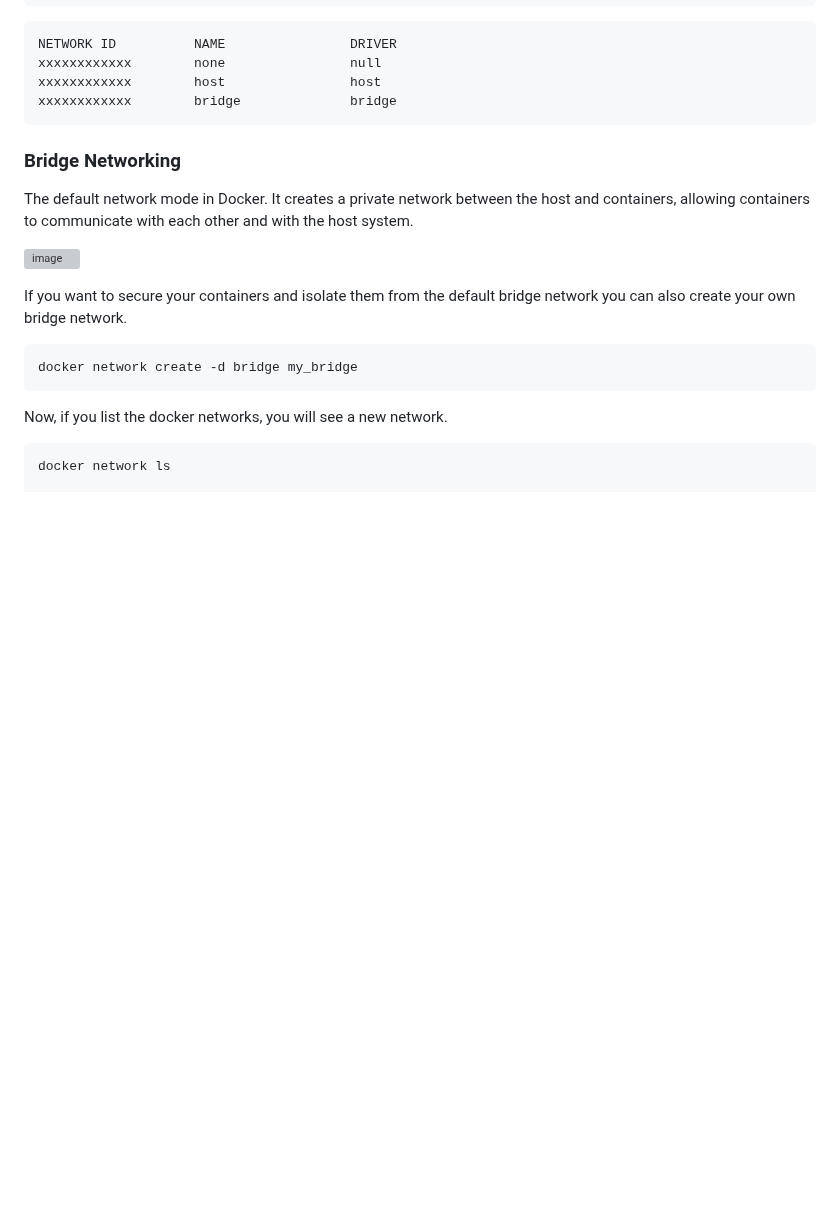
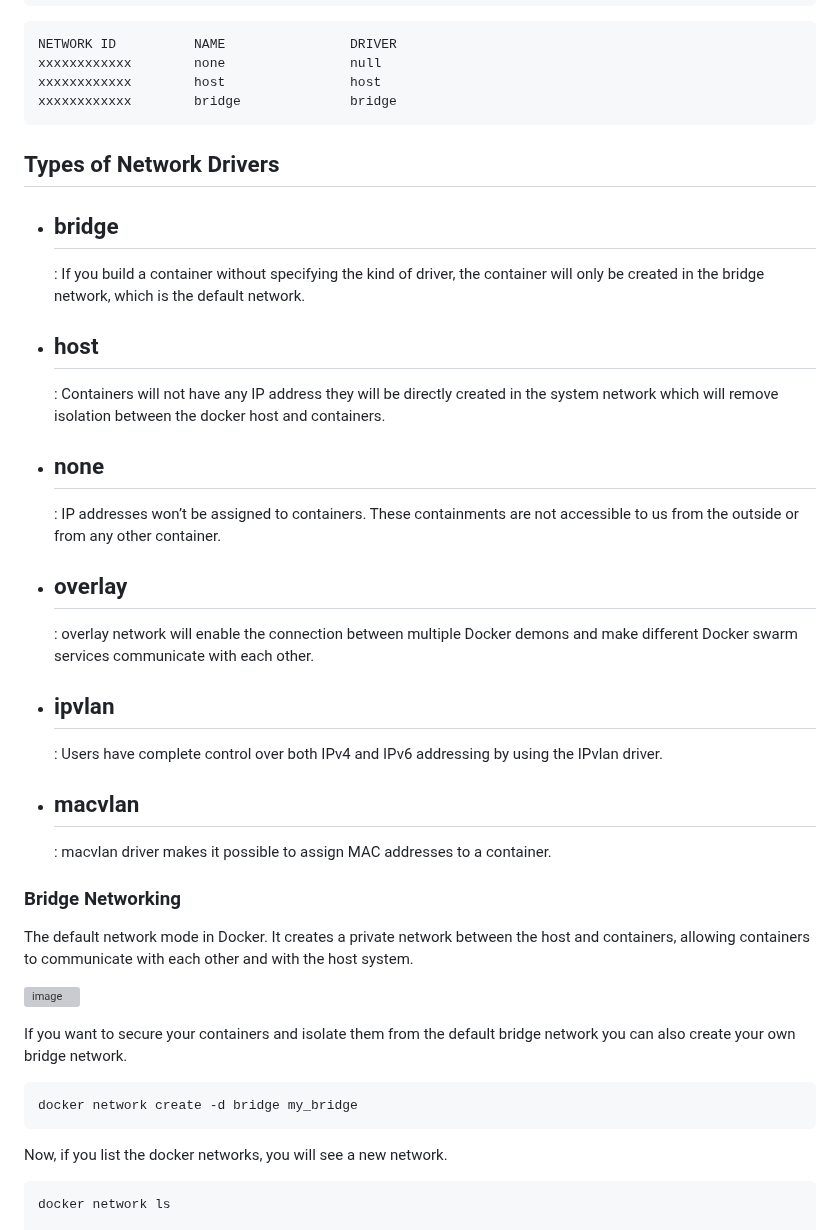
Before and after one commit to iam-veeramalla/Docker-Zero-to-Hero, a Markdown page: networking.md, the part around the change. Drawn GitHub-style; blank space fills up the shorter version; grey boxes are pictures that could not be loaded.

````diff
--- a/networking.md
+++ b/networking.md
@@ -15,7 +15,14 @@ xxxxxxxxxxxx        none                null
 xxxxxxxxxxxx        host                host
 xxxxxxxxxxxx        bridge              bridge
 ```
+## Types of Network Drivers
 
+- <h2>bridge</h2>: If you build a container without specifying the kind of driver, the container will only be created in the bridge network, which is the default network.
+- <h2>host</h2>: Containers will not have any IP address they will be directly created in the system network which will remove isolation between the docker host and containers.
+- <h2>none</h2>: IP addresses won’t be assigned to containers. These containments are not accessible to us from the outside or from any other container.
+- <h2>overlay</h2>: overlay network will enable the connection between multiple Docker demons and make different Docker swarm services communicate with each other.
+- <h2>ipvlan</h2>: Users have complete control over both IPv4 and IPv6 addressing by using the IPvlan driver.
+- <h2>macvlan</h2>: macvlan driver makes it possible to assign MAC addresses to a container.
 
 ### Bridge Networking
 
````
